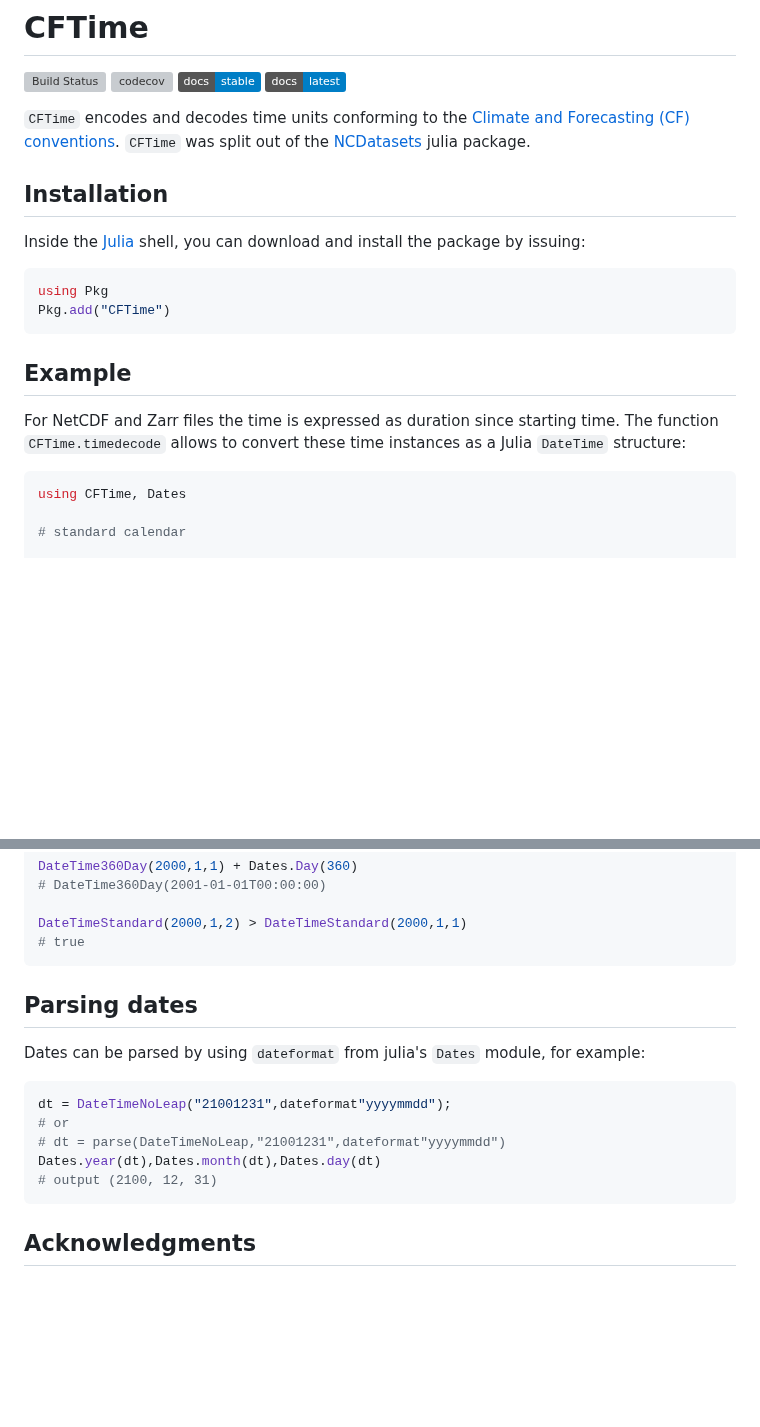
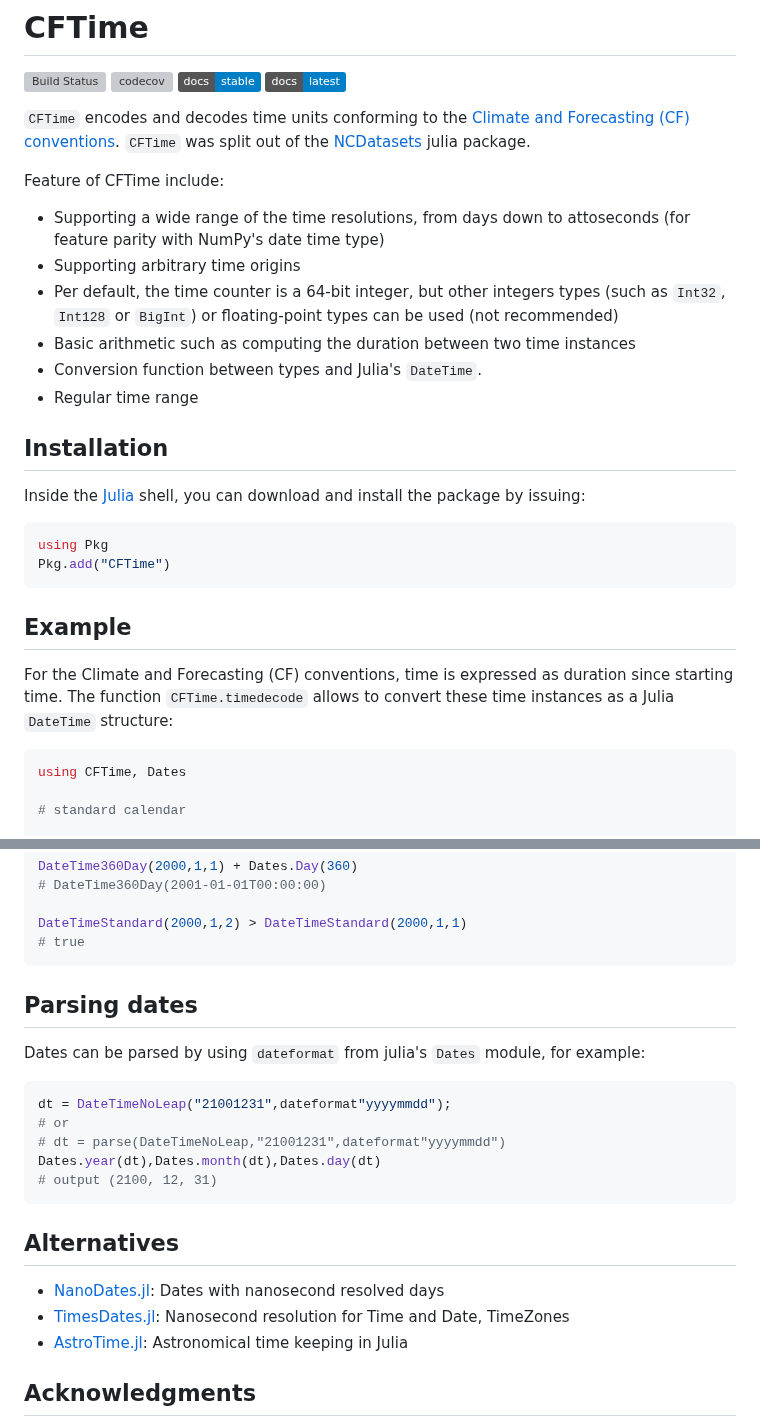
Before and after one commit to JuliaGeo/CFTime.jl, a Markdown page: README.md, 2 parts joined by grey strips. Rendered like a GitHub page; badges without logos; blank space fills up the shorter version; grey boxes are pictures that could not be loaded.

Commit message:
expand README.md

````diff
--- a/README.md
+++ b/README.md
@@ -8,6 +8,15 @@
 
 `CFTime` encodes and decodes time units conforming to the [Climate and Forecasting (CF) conventions](https://cfconventions.org/).
 `CFTime` was split out of the [NCDatasets](https://github.com/JuliaGeo/NCDatasets.jl) julia package.
+
+Feature of CFTime include:
+
+* Supporting a wide range of the time resolutions, from days down to attoseconds (for feature parity with NumPy's date time type)
+* Supporting arbitrary time origins
+* Per default, the time counter is a 64-bit integer, but other integers types (such as `Int32`, `Int128` or `BigInt`) or floating-point types can be used (not recommended)
+* Basic arithmetic such as computing the duration between two time instances
+* Conversion function between types and Julia's `DateTime`.
+* Regular time range
 
 
 ## Installation
@@ -21,7 +30,7 @@ Pkg.add("CFTime")
 
 ## Example
 
-For NetCDF and Zarr files the time is expressed as duration since starting time. The function `CFTime.timedecode` allows to convert these
+For the Climate and Forecasting (CF) conventions, time is expressed as duration since starting time. The function `CFTime.timedecode` allows to convert these
 time instances as a Julia `DateTime` structure:
 
 ```julia
@@ -118,7 +127,6 @@ DateTimeStandard(2000,1,2) > DateTimeStandard(2000,1,1)
 ```
 
 
-
 ## Parsing dates
 
 Dates can be parsed by using `dateformat` from julia's `Dates` module, for example:
@@ -131,6 +139,12 @@ Dates.year(dt),Dates.month(dt),Dates.day(dt)
 # output (2100, 12, 31)
 ```
 
+## Alternatives
+
+ * [NanoDates.jl](https://github.com/JuliaTime/NanoDates.jl): Dates with nanosecond resolved days
+ * [TimesDates.jl](https://github.com/JeffreySarnoff/TimesDates.jl): Nanosecond resolution for Time and Date, TimeZones
+ * [AstroTime.jl](https://github.com/JuliaAstro/AstroTime.jl): Astronomical time keeping in Julia
+
 ## Acknowledgments
 
 Thanks to Jeff Whitaker and [contributors](https://github.com/Unidata/cftime/graphs/contributors) for python's [cftime](https://github.com/Unidata/cftime) released under the MIT license which has helped the developpement of this package by providing reference values and a reference implementation for tests. The algorithm is based on Jean Meeus' algorithm published in Astronomical Algorithms (2nd Edition, Willmann-Bell, p. 63, 1998) adapted to years prior to 300 AC.
````
